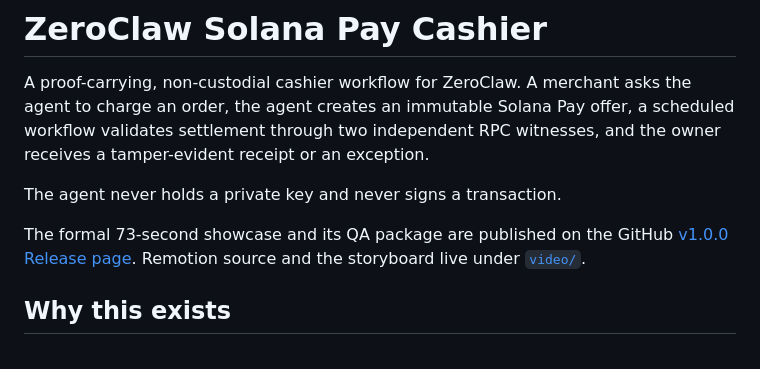
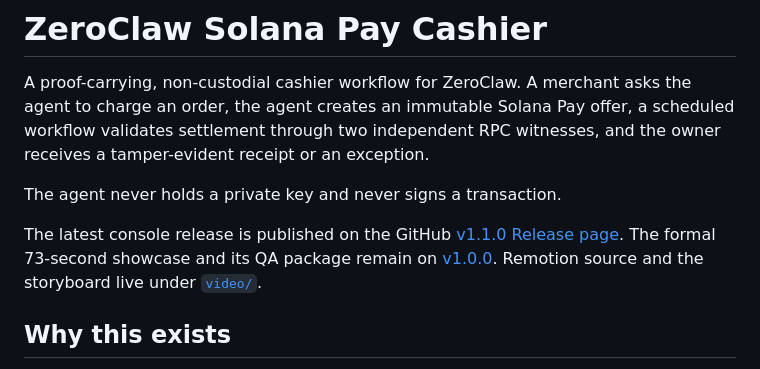
Before and after one commit to Chengyuann/zeroclaw-solana-pay-cashier, a Markdown page: README.md, the part around the change. GitHub-like rendering.

Commit message:
docs: link public console release

```diff
--- a/README.md
+++ b/README.md
@@ -7,8 +7,10 @@ witnesses, and the owner receives a tamper-evident receipt or an exception.
 
 The agent never holds a private key and never signs a transaction.
 
-The formal 73-second showcase and its QA package are published on the GitHub
-[v1.0.0 Release page](https://github.com/Chengyuann/zeroclaw-solana-pay-cashier/releases/tag/v1.0.0).
+The latest console release is published on the GitHub
+[v1.1.0 Release page](https://github.com/Chengyuann/zeroclaw-solana-pay-cashier/releases/tag/v1.1.0).
+The formal 73-second showcase and its QA package remain on
+[v1.0.0](https://github.com/Chengyuann/zeroclaw-solana-pay-cashier/releases/tag/v1.0.0).
 Remotion source and the storyboard live under [`video/`](video/).
 
 ## Why this exists
```
Also changed, not shown: docs/SUBMISSION.md (+5 -1 lines).
